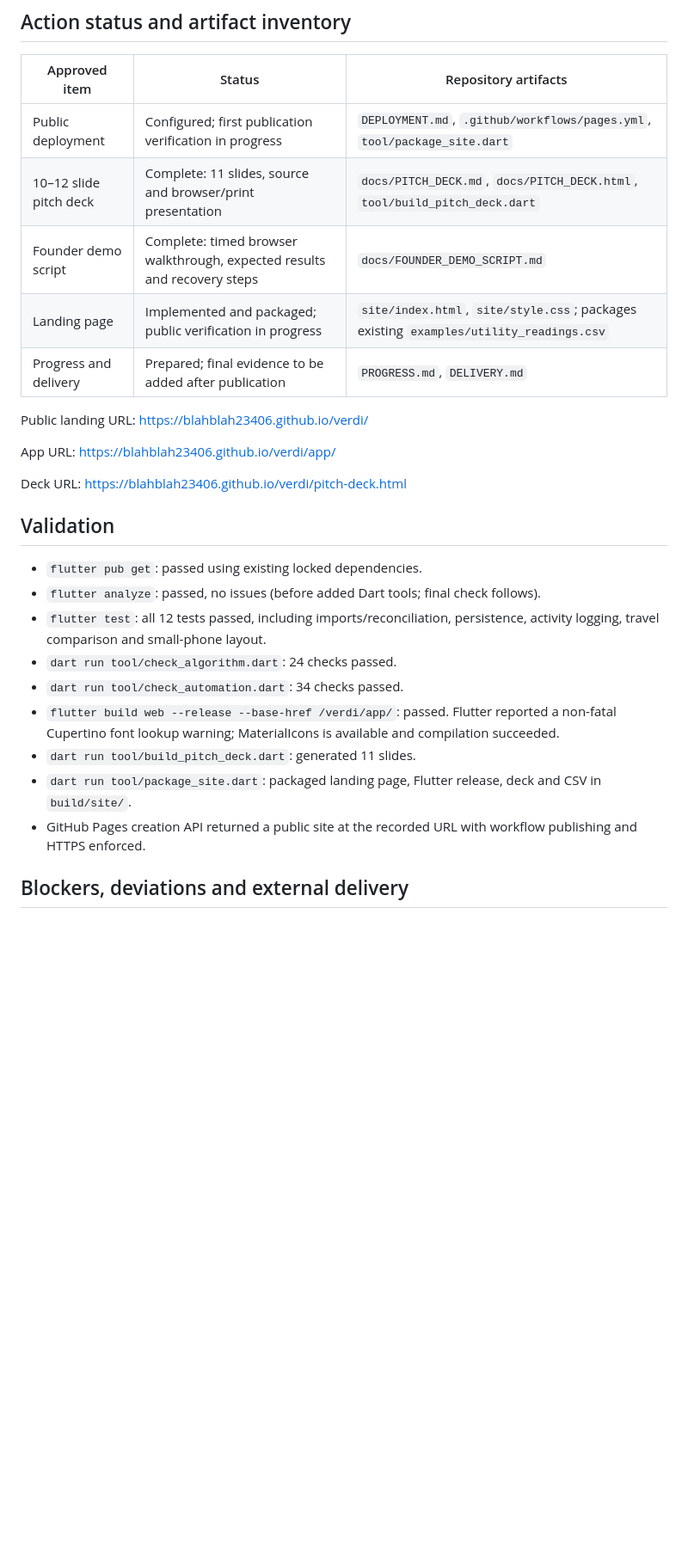
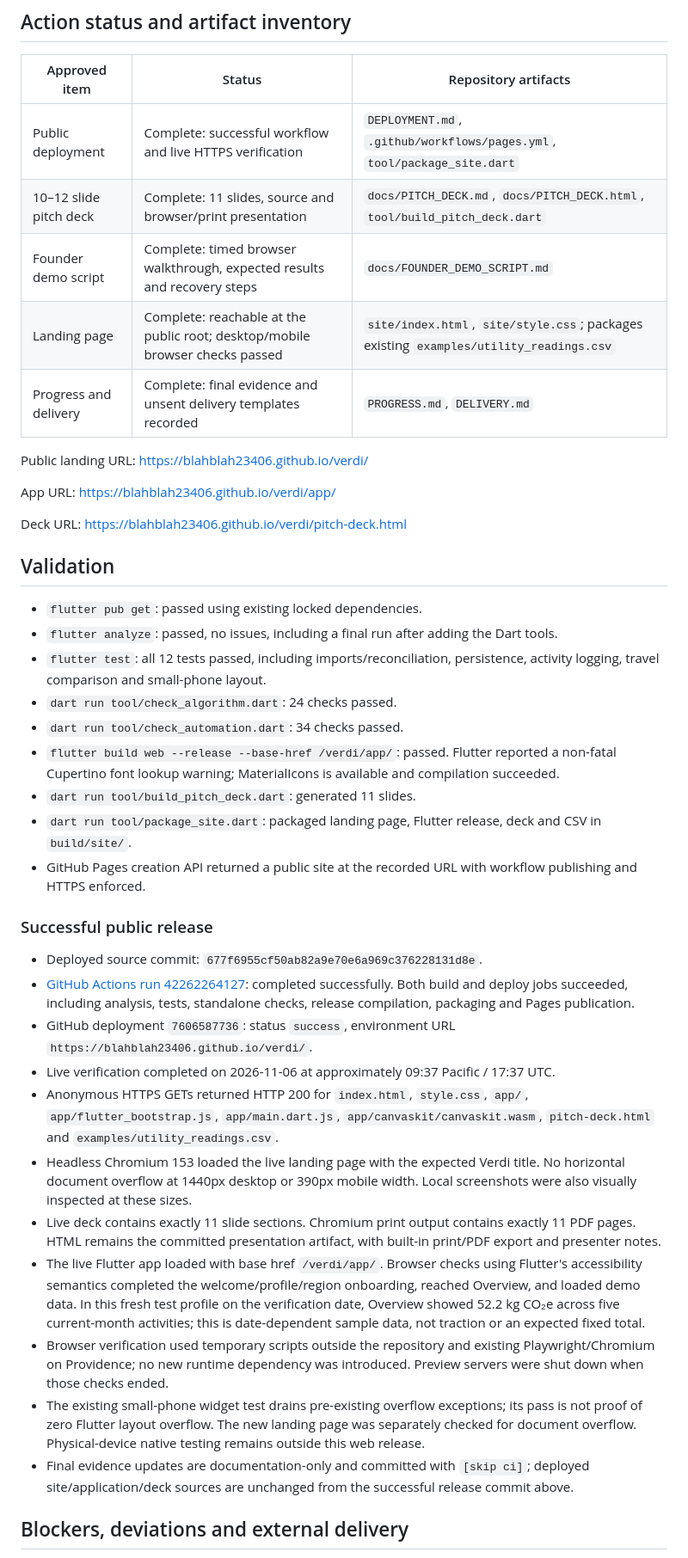
Before and after one commit to BlahBlah23406/verdi, a Markdown page: PROGRESS.md, the part around one of its changes. Shown at 86% size. GitHub-like rendering; blank space fills up the shorter version.

Commit message:
Record verified public release and completed action items [skip ci]

```diff
--- a/PROGRESS.md
+++ b/PROGRESS.md
@@ -14,11 +14,11 @@ Date: 2026-11-06. Working checkout: `C:\Users\shaya\work-github\verdi`.
 
 | Approved item | Status | Repository artifacts |
 | --- | --- | --- |
-| Public deployment | Configured; first publication verification in progress | `DEPLOYMENT.md`, `.github/workflows/pages.yml`, `tool/package_site.dart` |
+| Public deployment | Complete: successful workflow and live HTTPS verification | `DEPLOYMENT.md`, `.github/workflows/pages.yml`, `tool/package_site.dart` |
 | 10–12 slide pitch deck | Complete: 11 slides, source and browser/print presentation | `docs/PITCH_DECK.md`, `docs/PITCH_DECK.html`, `tool/build_pitch_deck.dart` |
 | Founder demo script | Complete: timed browser walkthrough, expected results and recovery steps | `docs/FOUNDER_DEMO_SCRIPT.md` |
-| Landing page | Implemented and packaged; public verification in progress | `site/index.html`, `site/style.css`; packages existing `examples/utility_readings.csv` |
-| Progress and delivery | Prepared; final evidence to be added after publication | `PROGRESS.md`, `DELIVERY.md` |
+| Landing page | Complete: reachable at the public root; desktop/mobile browser checks passed | `site/index.html`, `site/style.css`; packages existing `examples/utility_readings.csv` |
+| Progress and delivery | Complete: final evidence and unsent delivery templates recorded | `PROGRESS.md`, `DELIVERY.md` |
 
 Public landing URL: https://blahblah23406.github.io/verdi/
 
@@ -29,7 +29,7 @@ Deck URL: https://blahblah23406.github.io/verdi/pitch-deck.html
 ## Validation
 
 - `flutter pub get`: passed using existing locked dependencies.
-- `flutter analyze`: passed, no issues (before added Dart tools; final check follows).
+- `flutter analyze`: passed, no issues, including a final run after adding the Dart tools.
 - `flutter test`: all 12 tests passed, including imports/reconciliation, persistence, activity logging, travel comparison and small-phone layout.
 - `dart run tool/check_algorithm.dart`: 24 checks passed.
 - `dart run tool/check_automation.dart`: 34 checks passed.
@@ -38,5 +38,19 @@ Deck URL: https://blahblah23406.github.io/verdi/pitch-deck.html
 - `dart run tool/package_site.dart`: packaged landing page, Flutter release, deck and CSV in `build/site/`.
 - GitHub Pages creation API returned a public site at the recorded URL with workflow publishing and HTTPS enforced.
 
+### Successful public release
+
+- Deployed source commit: `677f6955cf50ab82a9e70e6a969c376228131d8e`.
+- [GitHub Actions run 42262264127](https://github.com/BlahBlah23406/verdi/actions/runs/42262264127): completed successfully. Both build and deploy jobs succeeded, including analysis, tests, standalone checks, release compilation, packaging and Pages publication.
+- GitHub deployment `7606587736`: status `success`, environment URL `https://blahblah23406.github.io/verdi/`.
+- Live verification completed on 2026-11-06 at approximately 09:37 Pacific / 17:37 UTC.
+- Anonymous HTTPS GETs returned HTTP 200 for `index.html`, `style.css`, `app/`, `app/flutter_bootstrap.js`, `app/main.dart.js`, `app/canvaskit/canvaskit.wasm`, `pitch-deck.html` and `examples/utility_readings.csv`.
+- Headless Chromium 153 loaded the live landing page with the expected Verdi title. No horizontal document overflow at 1440px desktop or 390px mobile width. Local screenshots were also visually inspected at these sizes.
+- Live deck contains exactly 11 slide sections. Chromium print output contains exactly 11 PDF pages. HTML remains the committed presentation artifact, with built-in print/PDF export and presenter notes.
+- The live Flutter app loaded with base href `/verdi/app/`. Browser checks using Flutter's accessibility semantics completed the welcome/profile/region onboarding, reached Overview, and loaded demo data. In this fresh test profile on the verification date, Overview showed 52.2 kg CO₂e across five current-month activities; this is date-dependent sample data, not traction or an expected fixed total.
+- Browser verification used temporary scripts outside the repository and existing Playwright/Chromium on Providence; no new runtime dependency was introduced. Preview servers were shut down when those checks ended.
+- The existing small-phone widget test drains pre-existing overflow exceptions; its pass is not proof of zero Flutter layout overflow. The new landing page was separately checked for document overflow. Physical-device native testing remains outside this web release.
+- Final evidence updates are documentation-only and committed with `[skip ci]`; deployed site/application/deck sources are unchanged from the successful release commit above.
+
 ## Blockers, deviations and external delivery
 
```
Also changed, not shown: other parts of PROGRESS.md (+3 -1 lines), DEPLOYMENT.md (+1 -1 lines).
